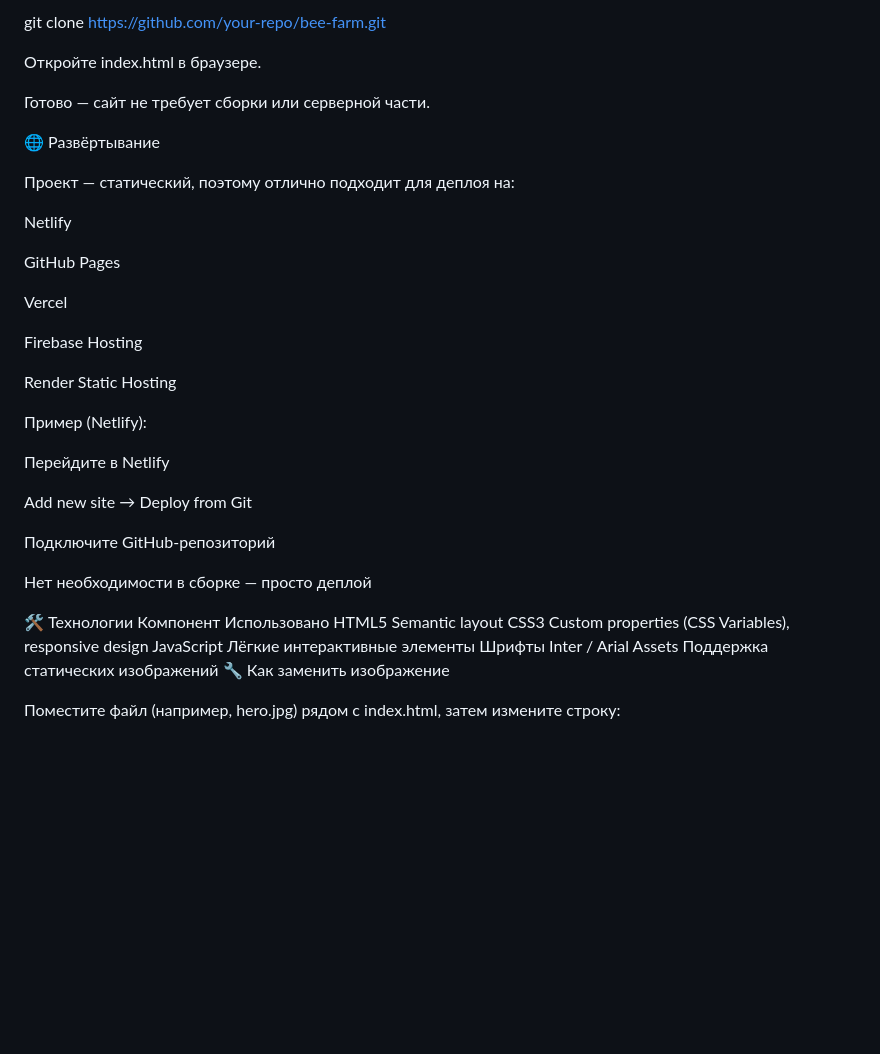
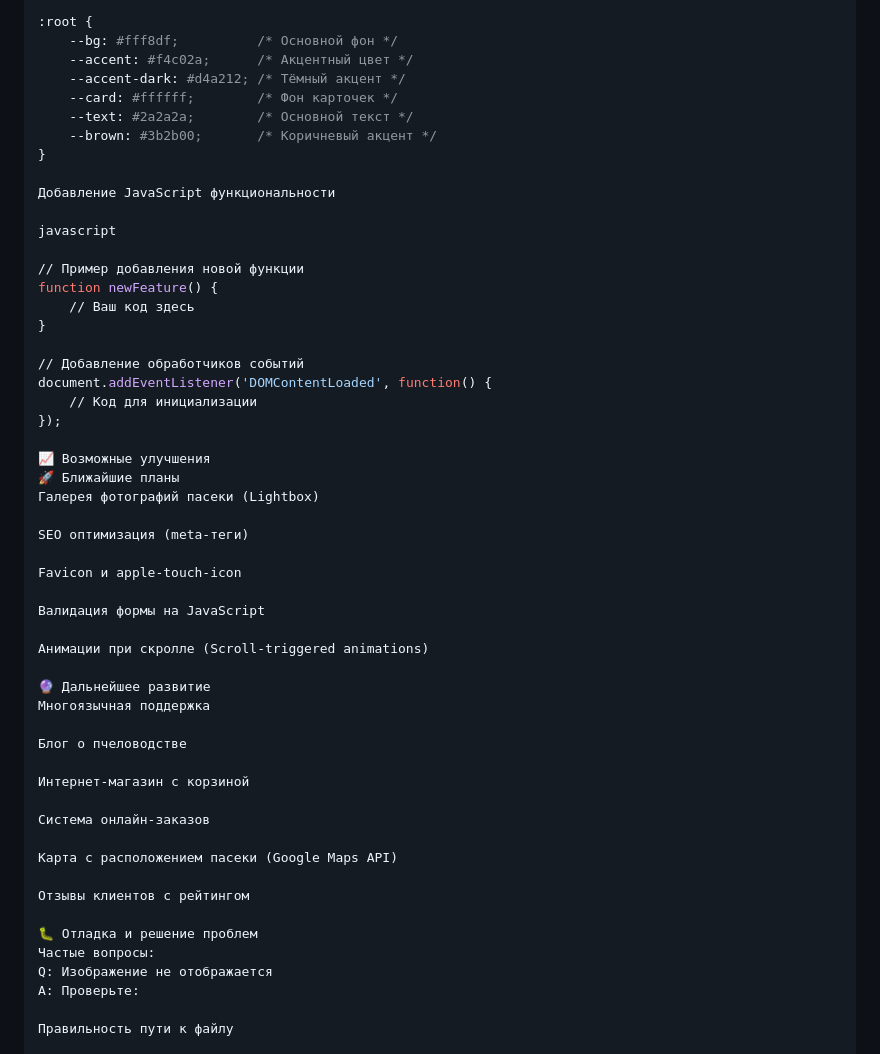
Before and after one commit to SergeyReizman/Bee_Farm, a Markdown page: README.md, the part around the change printed below. GitHub-like rendering; blank space fills up the shorter version.

```diff
--- a/README.md
+++ b/README.md
@@ -53,43 +150,56 @@ bee-farm/
 
-git clone https://github.com/your-repo/bee-farm.git
+:root {
+    --bg: #fff8df;          /* Основной фон */
+    --accent: #f4c02a;      /* Акцентный цвет */
+    --accent-dark: #d4a212; /* Тёмный акцент */
+    --card: #ffffff;        /* Фон карточек */
+    --text: #2a2a2a;        /* Основной текст */
+    --brown: #3b2b00;       /* Коричневый акцент */
+}
 
+Добавление JavaScript функциональности
 
-Откройте index.html в браузере.
+javascript
 
-Готово — сайт не требует сборки или серверной части.
+// Пример добавления новой функции
+function newFeature() {
+    // Ваш код здесь
+}
 
-🌐 Развёртывание
+// Добавление обработчиков событий
+document.addEventListener('DOMContentLoaded', function() {
+    // Код для инициализации
+});
 
-Проект — статический, поэтому отлично подходит для деплоя на:
+📈 Возможные улучшения
+🚀 Ближайшие планы
+Галерея фотографий пасеки (Lightbox)
 
-Netlify
+SEO оптимизация (meta-теги)
 
-GitHub Pages
+Favicon и apple-touch-icon
 
-Vercel
+Валидация формы на JavaScript
 
-Firebase Hosting
+Анимации при скролле (Scroll-triggered animations)
 
-Render Static Hosting
+🔮 Дальнейшее развитие
+Многоязычная поддержка
 
-Пример (Netlify):
+Блог о пчеловодстве
 
-Перейдите в Netlify
+Интернет-магазин с корзиной
 
-Add new site → Deploy from Git
+Система онлайн-заказов
 
-Подключите GitHub-репозиторий
+Карта с расположением пасеки (Google Maps API)
 
-Нет необходимости в сборке — просто деплой
+Отзывы клиентов с рейтингом
 
-🛠️ Технологии
-Компонент	Использовано
-HTML5	Semantic layout
-CSS3	Custom properties (CSS Variables), responsive design
-JavaScript	Лёгкие интерактивные элементы
-Шрифты	Inter / Arial
-Assets	Поддержка статических изображений
-🔧 Как заменить изображение
+🐛 Отладка и решение проблем
+Частые вопросы:
+Q: Изображение не отображается
+A: Проверьте:
 
-Поместите файл (например, hero.jpg) рядом с index.html, затем измените строку:
+Правильность пути к файлу
 
```
Also changed, not shown: other parts of README.md (+169 -40 lines).
